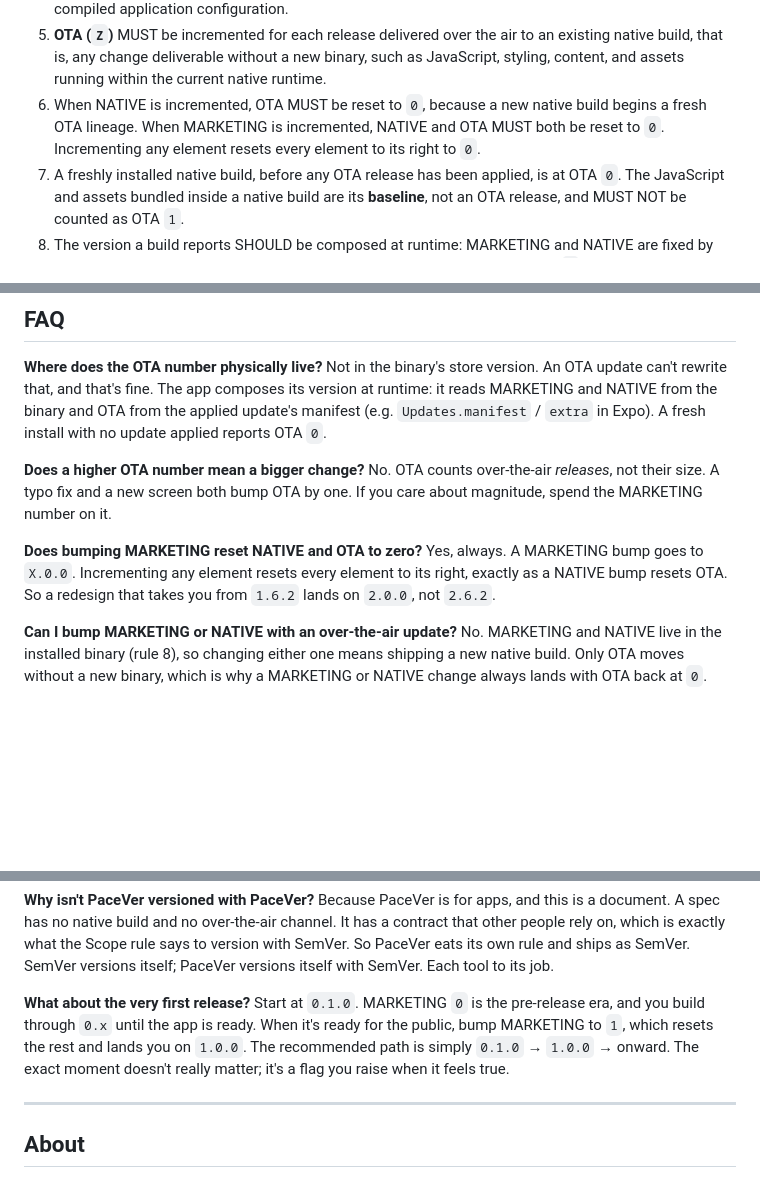
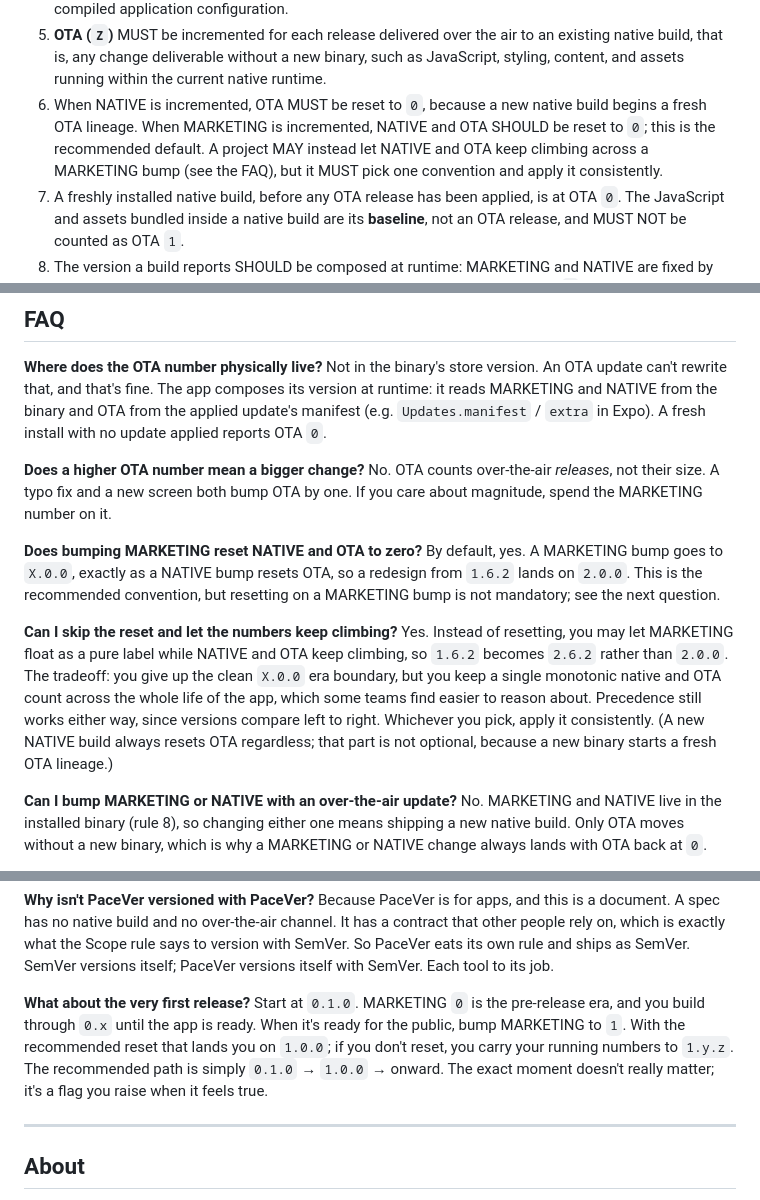
Before and after one commit to pvinis/pacever, a Markdown page: README.md, 3 parts joined by grey strips. Rendered like a GitHub page; blank space fills up the shorter version.

Commit message:
alternative

```diff
--- a/README.md
+++ b/README.md
@@ -99,9 +99,10 @@ interpreted as described in [RFC 2119](https://www.rfc-editor.org/rfc/rfc2119).
    as JavaScript, styling, content, and assets running within the current native
    runtime.
 1. When NATIVE is incremented, OTA MUST be reset to `0`, because a new native build
-   begins a fresh OTA lineage. When MARKETING is incremented, NATIVE and OTA MUST
-   both be reset to `0`. Incrementing any element resets every element to its right
-   to `0`.
+   begins a fresh OTA lineage. When MARKETING is incremented, NATIVE and OTA SHOULD
+   be reset to `0`; this is the recommended default. A project MAY instead let NATIVE
+   and OTA keep climbing across a MARKETING bump (see the FAQ), but it MUST pick one
+   convention and apply it consistently.
 1. A freshly installed native build, before any OTA release has been applied, is at
    OTA `0`. The JavaScript and assets bundled inside a native build are its
    **baseline**, not an OTA release, and MUST NOT be counted as OTA `1`.
@@ -184,9 +186,19 @@ No. OTA counts over-the-air _releases_, not their size. A typo fix and a new scr
 both bump OTA by one. If you care about magnitude, spend the MARKETING number on it.
 
 **Does bumping MARKETING reset NATIVE and OTA to zero?**
-Yes, always. A MARKETING bump goes to `X.0.0`. Incrementing any element resets every
-element to its right, exactly as a NATIVE bump resets OTA. So a redesign that takes
-you from `1.6.2` lands on `2.0.0`, not `2.6.2`.
+By default, yes. A MARKETING bump goes to `X.0.0`, exactly as a NATIVE bump resets
+OTA, so a redesign from `1.6.2` lands on `2.0.0`. This is the recommended convention,
+but resetting on a MARKETING bump is not mandatory; see the next question.
+
+**Can I skip the reset and let the numbers keep climbing?**
+Yes. Instead of resetting, you may let MARKETING float as a pure label while NATIVE
+and OTA keep climbing, so `1.6.2` becomes `2.6.2` rather than `2.0.0`. The tradeoff:
+you give up the clean `X.0.0` era boundary, but you keep a single monotonic native and
+OTA count across the whole life of the app, which some teams find easier to reason
+about. Precedence still works either way, since versions compare left to right.
+Whichever you pick, apply it consistently. (A new NATIVE build always resets OTA
+regardless; that part is not optional, because a new binary starts a fresh OTA
+lineage.)
 
 **Can I bump MARKETING or NATIVE with an over-the-air update?**
 No. MARKETING and NATIVE live in the installed binary (rule 8), so changing either
@@ -219,10 +231,10 @@ tool to its job.
 
 **What about the very first release?**
 Start at `0.1.0`. MARKETING `0` is the pre-release era, and you build through `0.x`
-until the app is ready. When it's ready for the public, bump MARKETING to `1`, which
-resets the rest and lands you on `1.0.0`. The recommended path is simply `0.1.0` →
-`1.0.0` → onward. The exact moment doesn't really matter; it's a flag you raise when
-it feels true.
+until the app is ready. When it's ready for the public, bump MARKETING to `1`. With
+the recommended reset that lands you on `1.0.0`; if you don't reset, you carry your
+running numbers to `1.y.z`. The recommended path is simply `0.1.0` → `1.0.0` → onward.
+The exact moment doesn't really matter; it's a flag you raise when it feels true.
 
 ---
 
```
Also changed, not shown: other parts of README.md (+7 -6 lines).
